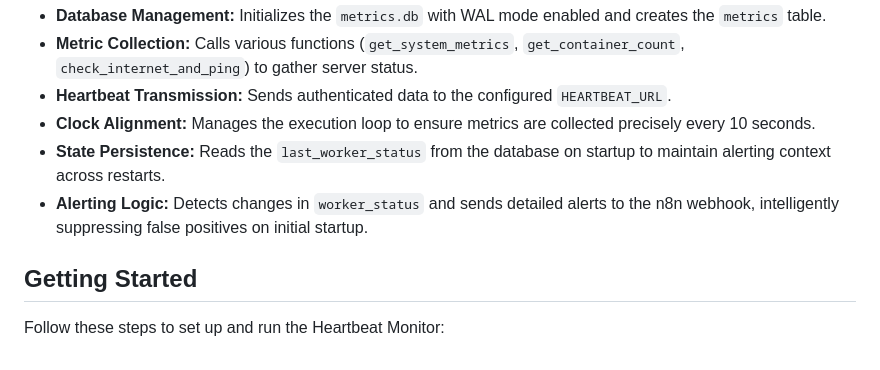
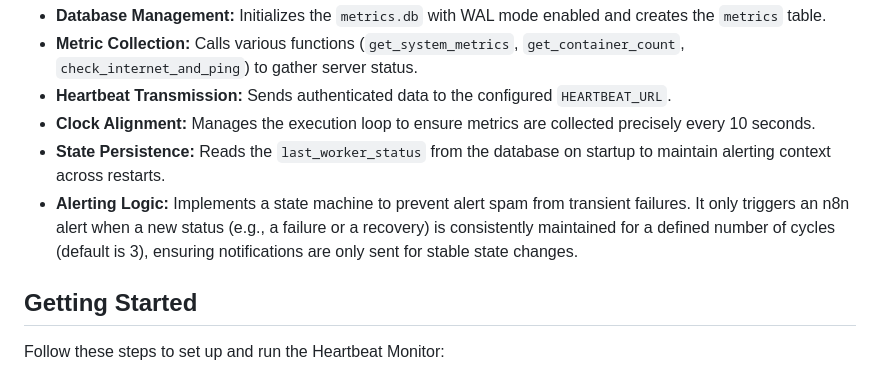
Before and after one commit to iamseb4s/heartbeat-monitor, a Markdown page: README.md, the part around the change. GitHub-like rendering.

Commit message:
docs: Update documentation for final alerting logic and new metric

```diff
--- a/README.md
+++ b/README.md
@@ -42,7 +42,7 @@ The `app/monitor.py` script is the central component responsible for:
 * **Heartbeat Transmission:** Sends authenticated data to the configured `HEARTBEAT_URL`.
 * **Clock Alignment:** Manages the execution loop to ensure metrics are collected precisely every 10 seconds.
 * **State Persistence:** Reads the `last_worker_status` from the database on startup to maintain alerting context across restarts.
-* **Alerting Logic:** Detects changes in `worker_status` and sends detailed alerts to the n8n webhook, intelligently suppressing false positives on initial startup.
+* **Alerting Logic:** Implements a state machine to prevent alert spam from transient failures. It only triggers an n8n alert when a new status (e.g., a failure or a recovery) is consistently maintained for a defined number of cycles (default is 3), ensuring notifications are only sent for stable state changes.
 
 ## Getting Started
 
```
Also changed, not shown: README.es.md (+1 -1 lines).
